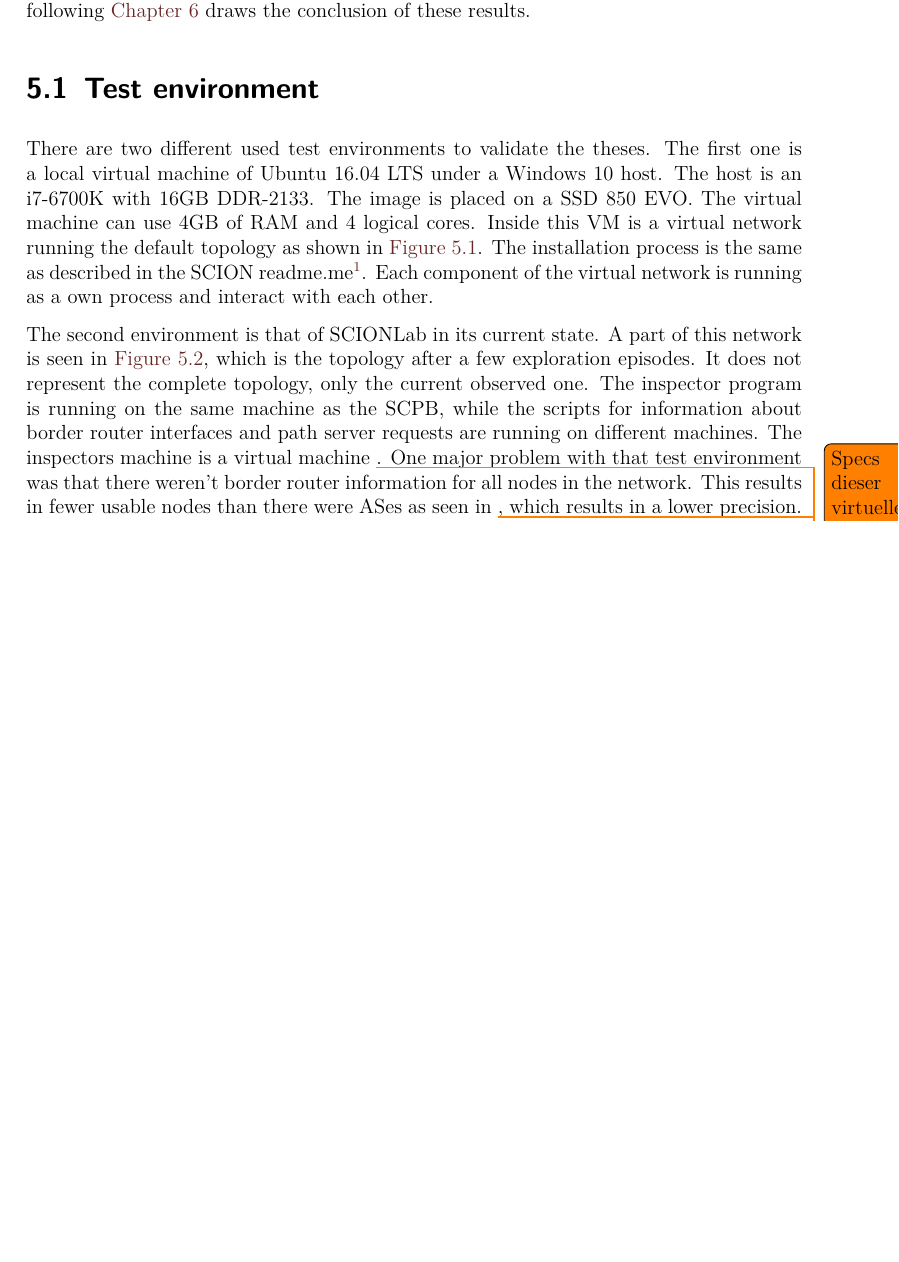
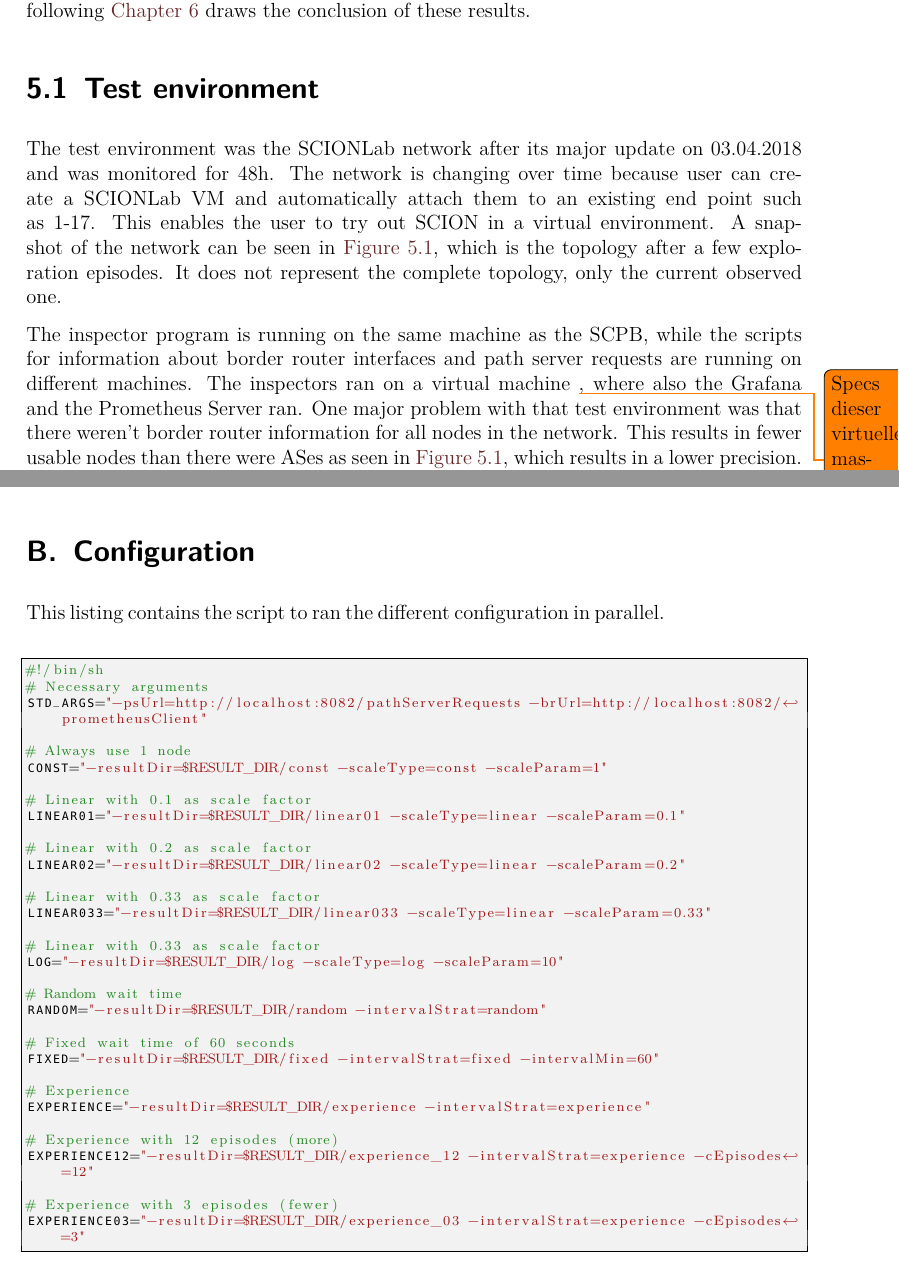
Before and after one commit to Meldanor/MasterThesis, a LaTeX thesis (latex/thesis.tex, which reads latex/Evaluation.tex, latex/appendix-configuration.tex): part of page 28 of 39 before the commit and two parts of pages 28 and 36 of 38 after it, the two joined at a grey line, cut so that both start at the same text, the shorter picture padded with empty space. Compiled offline with pdfLaTeX; a missing font is replaced by an installed copy or a similar font.

Commit message:
Alpha the evaluation

```diff
--- a/latex/Evaluation.tex
+++ b/latex/Evaluation.tex
@@ -8,6 +8,5 @@ This chapter contains the results of the experiments from the different strategi
 
 \section{Test environment}
 
-There are two different used test environments to validate the theses.
-The first one is a local virtual machine of Ubuntu 16.04 LTS under a Windows 10 host. The host is an i7-6700K with 16GB DDR-2133. The image is placed on a SSD 850 EVO. The virtual machine can use 4GB of RAM and 4 logical cores. Inside this VM is a virtual network running the default topology as shown in \autoref{fig:eva:defaultTopo}. The installation process is the same as described in the SCION readme.me\footnote{\url{https://github.com/scionproto/scion/blob/master/README.md}, 07.04.2018}. Each component of the virtual network is running as a own process and interact with each other.
+The test environment was the SCIONLab network after its major update on 03.04.2018 and was monitored for 48h. The network is changing over time because user can create a SCIONLab VM and automatically attach them to an existing end point such as 1-17. This enables the user to try out SCION in a virtual environment. A snapshot of the network can be seen in \autoref{fig:eva:scionLabTopo}, which is the topology after a few exploration episodes. It does not represent the complete topology, only the current observed one.
 
@@ -19,7 +13,4 @@ The first one is a local virtual machine of Ubuntu 16.04 LTS under a Windows 10
-	\label{fig:eva:defaultTopo}
-\end{figure}
-
-The second environment is that of SCIONLab in its current state. A part of this network is seen in \autoref{fig:eva:scionLabTopo}, which is the topology after a few exploration episodes. It does not represent the complete topology, only the current observed one. The inspector program is running on the same machine as the SCPB, while the scripts for information about border router interfaces and path server requests are running on different machines. The inspectors machine is a virtual machine \todo{Specs dieser virtuellen maschine erfragen}. One major problem with that test environment was that there weren't border router information for all nodes in the network. This results in fewer usable nodes than there were ASes as seen in \todo{Liniendiagram mit exlporierten und nutzbaren ASes anzeigen}, which results in a lower precision. This has to be considered in the interpretation of the results.
+The inspector program is running on the same machine as the SCPB, while the scripts for information about border router interfaces and path server requests are running on different machines. The inspectors ran on a virtual machine \todo{Specs dieser virtuellen maschine erfragen}, where also the Grafana and the Prometheus Server ran. One major problem with that test environment was that there weren't border router information for all nodes in the network. This results in fewer usable nodes than there were ASes as seen in \autoref{fig:eva:scionLabTopo}, which results in a lower precision. This has to be considered in the interpretation of the results.
 
 \begin{figure}
 	\centering
--- /dev/null
+++ b/latex/appendix-configuration.tex
@@ -0,0 +1,42 @@
+\documentclass[thesis.tex]{subfiles}
+\begin{document}
+
+\section{Configuration} \label{app:config}
+This listing contains the script to ran the different configuration in parallel.
+\begin{lstlisting}[language=bash, basicstyle=\scriptsize]
+#!/bin/sh
+# Necessary arguments
+STD_ARGS="-psUrl=http://localhost:8082/pathServerRequests -brUrl=http://localhost:8082/prometheusClient"
+
+# Always use 1 node
+CONST="-resultDir=$RESULT_DIR/const -scaleType=const -scaleParam=1"
+
+# Linear with 0.1 as scale factor
+LINEAR01="-resultDir=$RESULT_DIR/linear01 -scaleType=linear -scaleParam=0.1"
+
+# Linear with 0.2 as scale factor
+LINEAR02="-resultDir=$RESULT_DIR/linear02 -scaleType=linear -scaleParam=0.2"
+
+# Linear with 0.33 as scale factor
+LINEAR033="-resultDir=$RESULT_DIR/linear033 -scaleType=linear -scaleParam=0.33"
+
+# Linear with 0.33 as scale factor
+LOG="-resultDir=$RESULT_DIR/log -scaleType=log -scaleParam=10"
+
+# Random wait time
+RANDOM="-resultDir=$RESULT_DIR/random -intervalStrat=random"
+
+# Fixed wait time of 60 seconds
+FIXED="-resultDir=$RESULT_DIR/fixed -intervalStrat=fixed -intervalMin=60"
+
+# Experience
+EXPERIENCE="-resultDir=$RESULT_DIR/experience -intervalStrat=experience"
+
+# Experience with 12 episodes (more)
+EXPERIENCE12="-resultDir=$RESULT_DIR/experience_12 -intervalStrat=experience -cEpisodes=12"
+
+# Experience with 3 episodes (fewer)
+EXPERIENCE03="-resultDir=$RESULT_DIR/experience_03 -intervalStrat=experience -cEpisodes=3"
+\end{lstlisting}
+
+\end{document}
```
Also changed, not shown: latex/thesis.tex (+1 -0 lines), pictures/hitRateDist0.pdf, latex/Evaluation.tex (28 more changed lines).
